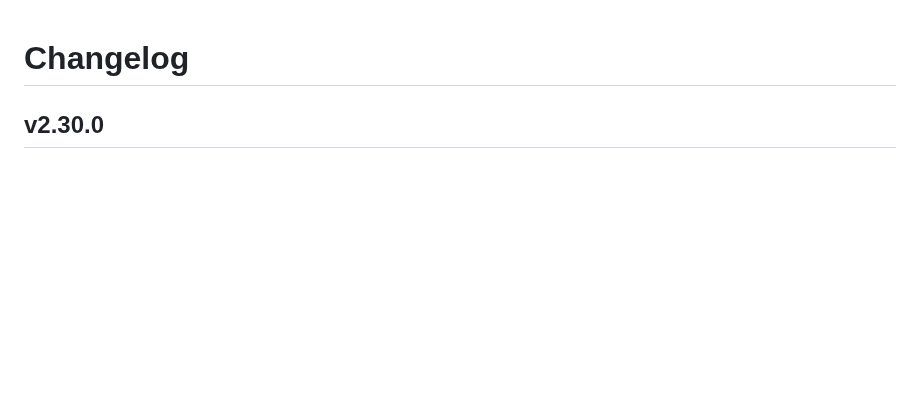
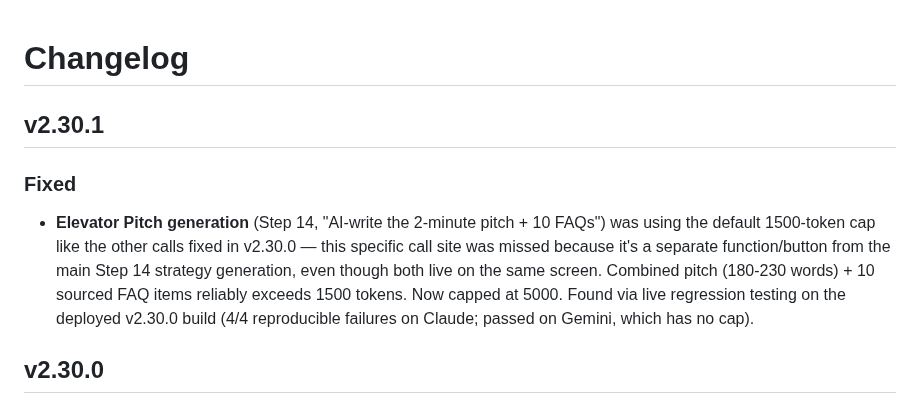
Before and after one commit to rags1816/CategoryAI, a Markdown page: CHANGELOG.md, the part around the change. Drawn GitHub-style; blank space fills up the shorter version.

```diff
--- a/CHANGELOG.md
+++ b/CHANGELOG.md
@@ -1,4 +1,15 @@
 # Changelog
+
+## v2.30.1
+### Fixed
+- **Elevator Pitch generation** (Step 14, "AI-write the 2-minute pitch + 10
+  FAQs") was using the default 1500-token cap like the other calls fixed in
+  v2.30.0 — this specific call site was missed because it's a separate
+  function/button from the main Step 14 strategy generation, even though
+  both live on the same screen. Combined pitch (180-230 words) + 10
+  sourced FAQ items reliably exceeds 1500 tokens. Now capped at 5000.
+  Found via live regression testing on the deployed v2.30.0 build (4/4
+  reproducible failures on Claude; passed on Gemini, which has no cap).
 
 ## v2.30.0
 ### Fixed
```
